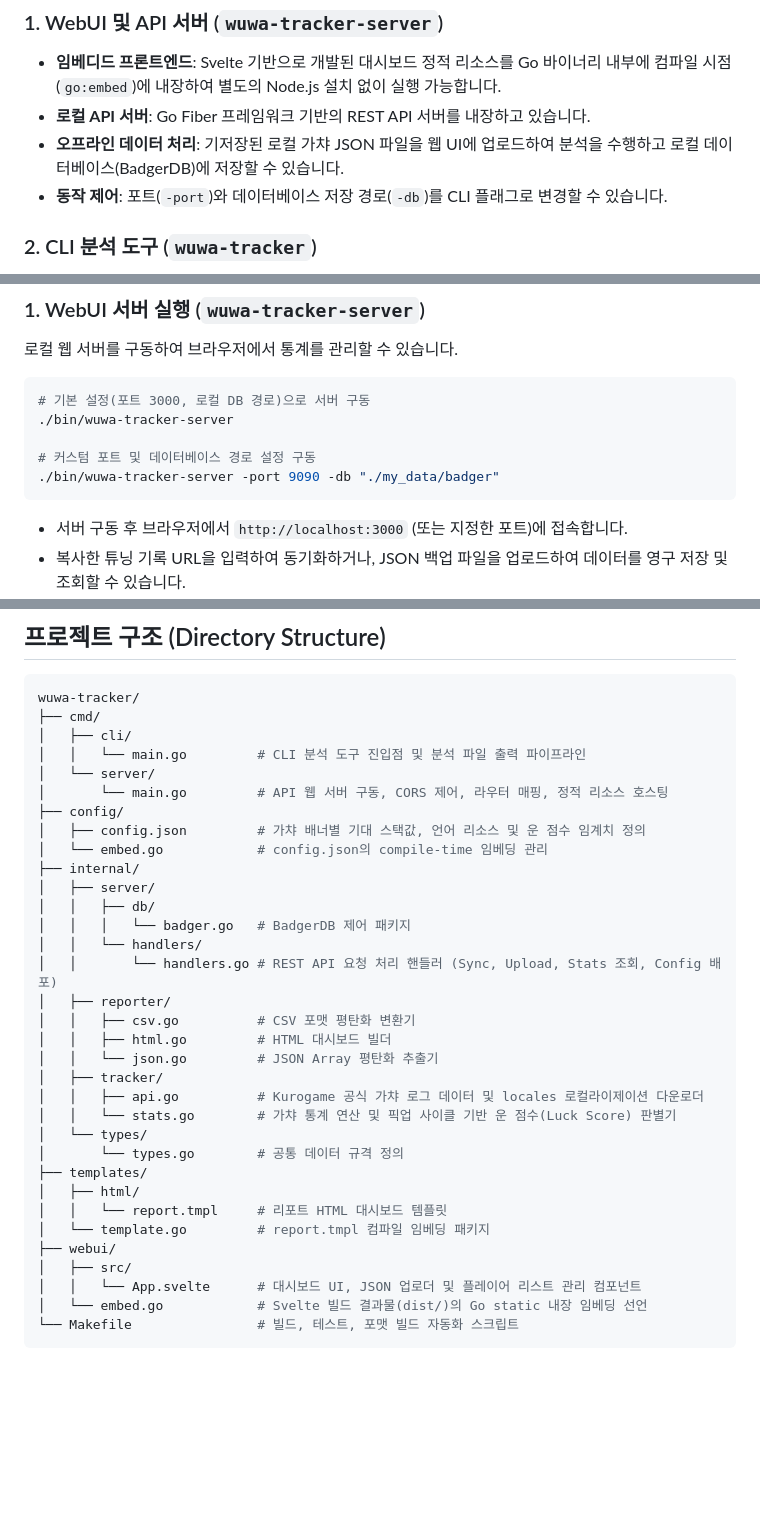
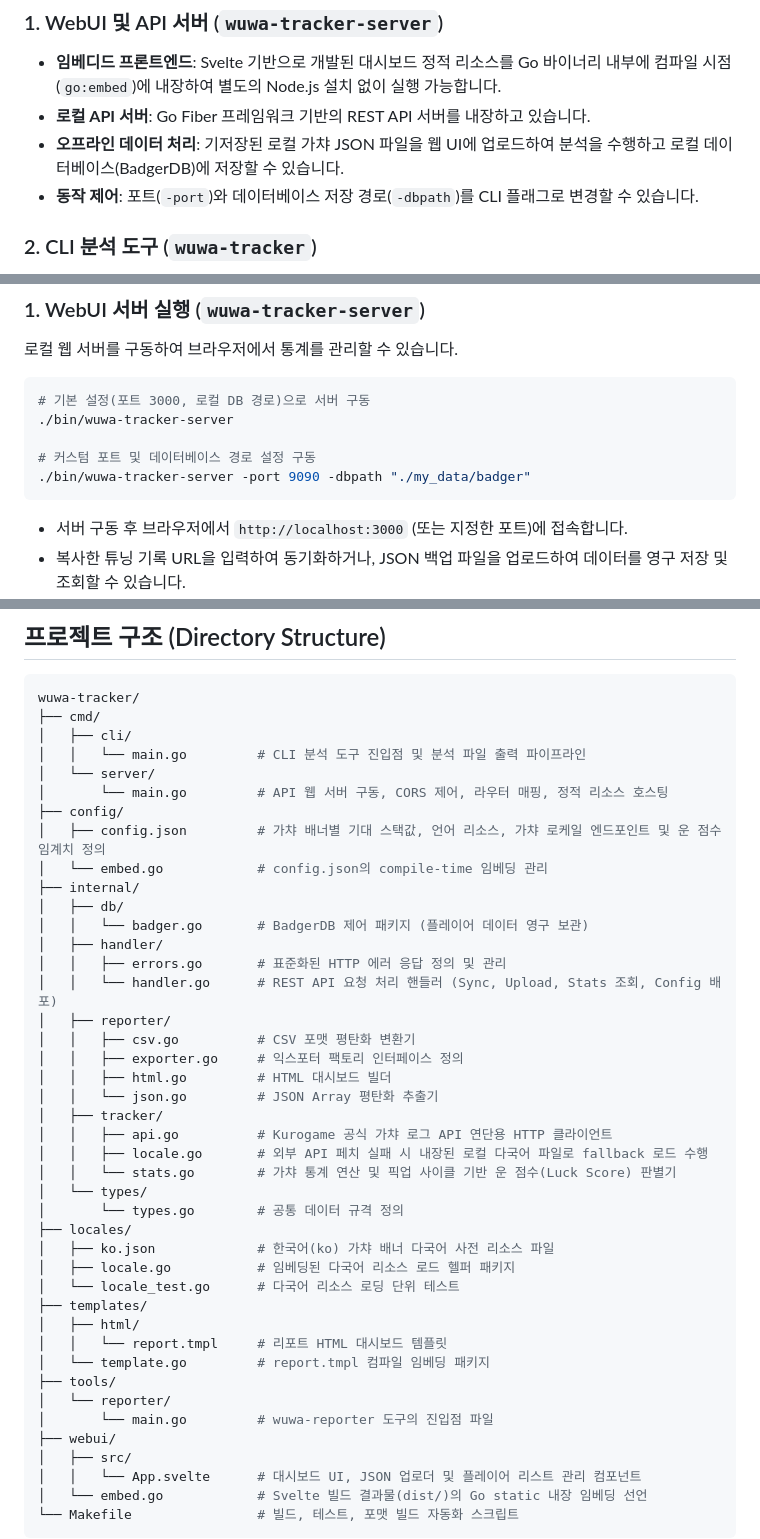
Before and after one commit to meteormin/wuwa-tracker, a Markdown page: README.md, 3 parts joined by grey strips. Rendered like a GitHub page; blank space fills up the shorter version.

Commit message:
docs: update README.md to match current codebase structure and configurations
- Correct CLI parameter -db to -dbpath

- Update directory structure to match internal/db, internal/handler, and internal/tracker packages

- Add new locales package, exporter interfaces, error handlers, and reporter tools to directory tree

- Update system data sequence diagram to reference FetchRecords instead of FetchGachaRecords

````diff
--- a/README.md
+++ b/README.md
@@ -14,7 +14,7 @@
 * **임베디드 프론트엔드**: Svelte 기반으로 개발된 대시보드 정적 리소스를 Go 바이너리 내부에 컴파일 시점(`go:embed`)에 내장하여 별도의 Node.js 설치 없이 실행 가능합니다.
 * **로컬 API 서버**: Go Fiber 프레임워크 기반의 REST API 서버를 내장하고 있습니다.
 * **오프라인 데이터 처리**: 기저장된 로컬 가챠 JSON 파일을 웹 UI에 업로드하여 분석을 수행하고 로컬 데이터베이스(BadgerDB)에 저장할 수 있습니다.
-* **동작 제어**: 포트(`-port`)와 데이터베이스 저장 경로(`-db`)를 CLI 플래그로 변경할 수 있습니다.
+* **동작 제어**: 포트(`-port`)와 데이터베이스 저장 경로(`-dbpath`)를 CLI 플래그로 변경할 수 있습니다.
 
 ### 2. CLI 분석 도구 (`wuwa-tracker`)
 * **게임 로그 스캔**: 명조 설치 경로(`-path`)를 지정하면 게임 로그 파일(`Client.log` / `debug.log`)에서 튜닝 기록 URL을 자동으로 탐색하여 분석합니다.
@@ -64,7 +64,7 @@ make test
 ./bin/wuwa-tracker-server
 
 # 커스텀 포트 및 데이터베이스 경로 설정 구동
-./bin/wuwa-tracker-server -port 9090 -db "./my_data/badger"
+./bin/wuwa-tracker-server -port 9090 -dbpath "./my_data/badger"
 ```
 * 서버 구동 후 브라우저에서 `http://localhost:3000` (또는 지정한 포트)에 접속합니다.
 * 복사한 튜닝 기록 URL을 입력하여 동기화하거나, JSON 백업 파일을 업로드하여 데이터를 영구 저장 및 조회할 수 있습니다.
@@ -109,27 +109,36 @@ wuwa-tracker/
 │   └── server/
 │       └── main.go         # API 웹 서버 구동, CORS 제어, 라우터 매핑, 정적 리소스 호스팅
 ├── config/
-│   ├── config.json         # 가챠 배너별 기대 스택값, 언어 리소스 및 운 점수 임계치 정의
+│   ├── config.json         # 가챠 배너별 기대 스택값, 언어 리소스, 가챠 로케일 엔드포인트 및 운 점수 임계치 정의
 │   └── embed.go            # config.json의 compile-time 임베딩 관리
 ├── internal/
-│   ├── server/
-│   │   ├── db/
-│   │   │   └── badger.go   # BadgerDB 제어 패키지
-│   │   └── handlers/
-│   │       └── handlers.go # REST API 요청 처리 핸들러 (Sync, Upload, Stats 조회, Config 배포)
+│   ├── db/
+│   │   └── badger.go       # BadgerDB 제어 패키지 (플레이어 데이터 영구 보관)
+│   ├── handler/
+│   │   ├── errors.go       # 표준화된 HTTP 에러 응답 정의 및 관리
+│   │   └── handler.go      # REST API 요청 처리 핸들러 (Sync, Upload, Stats 조회, Config 배포)
 │   ├── reporter/
 │   │   ├── csv.go          # CSV 포맷 평탄화 변환기
+│   │   ├── exporter.go     # 익스포터 팩토리 인터페이스 정의
 │   │   ├── html.go         # HTML 대시보드 빌더
 │   │   └── json.go         # JSON Array 평탄화 추출기
 │   ├── tracker/
-│   │   ├── api.go          # Kurogame 공식 가챠 로그 데이터 및 locales 로컬라이제이션 다운로더
+│   │   ├── api.go          # Kurogame 공식 가챠 로그 API 연단용 HTTP 클라이언트
+│   │   ├── locale.go       # 외부 API 페치 실패 시 내장된 로컬 다국어 파일로 fallback 로드 수행
 │   │   └── stats.go        # 가챠 통계 연산 및 픽업 사이클 기반 운 점수(Luck Score) 판별기
 │   └── types/
 │       └── types.go        # 공통 데이터 규격 정의
+├── locales/
+│   ├── ko.json             # 한국어(ko) 가챠 배너 다국어 사전 리소스 파일
+│   ├── locale.go           # 임베딩된 다국어 리소스 로드 헬퍼 패키지
+│   └── locale_test.go      # 다국어 리소스 로딩 단위 테스트
 ├── templates/
 │   ├── html/
 │   │   └── report.tmpl     # 리포트 HTML 대시보드 템플릿
 │   └── template.go         # report.tmpl 컴파일 임베딩 패키지
+├── tools/
+│   └── reporter/
+│       └── main.go         # wuwa-reporter 도구의 진입점 파일
 ├── webui/
 │   ├── src/
 │   │   └── App.svelte      # 대시보드 UI, JSON 업로더 및 플레이어 리스트 관리 컴포넌트
````
Also changed, not shown: other parts of README.md (+1 -1 lines).
